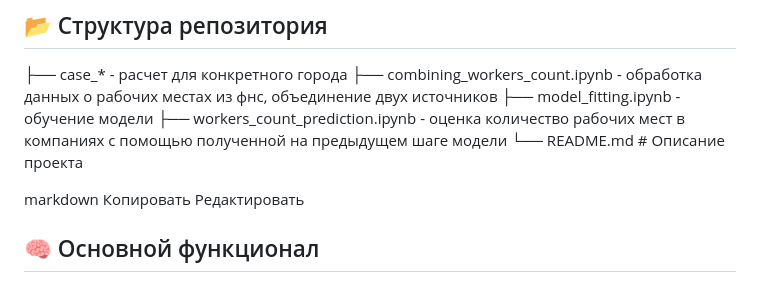
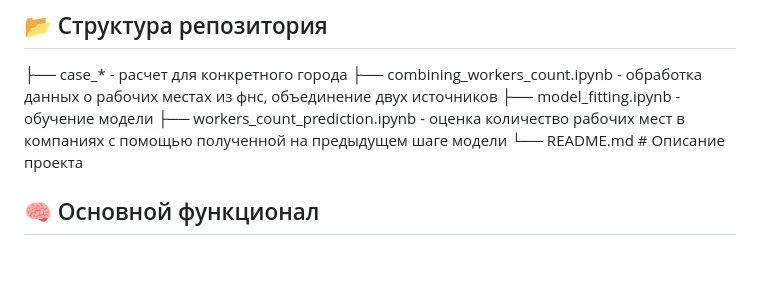
Before and after one commit to acadabus/jobs_count_estimation, a Markdown page: README.md, the part around the change. Rendered like a GitHub page; blank space fills up the shorter version.

```diff
--- a/README.md
+++ b/README.md
@@ -21,10 +21,6 @@
 ├── workers_count_prediction.ipynb - оценка количество рабочих мест в компаниях с помощью полученной на предыдущем шаге модели
 └── README.md # Описание проекта
 
-markdown
-Копировать
-Редактировать
-
 ## 🧠 Основной функционал
 
 - Пространственная агрегация в транспортные районы
```
